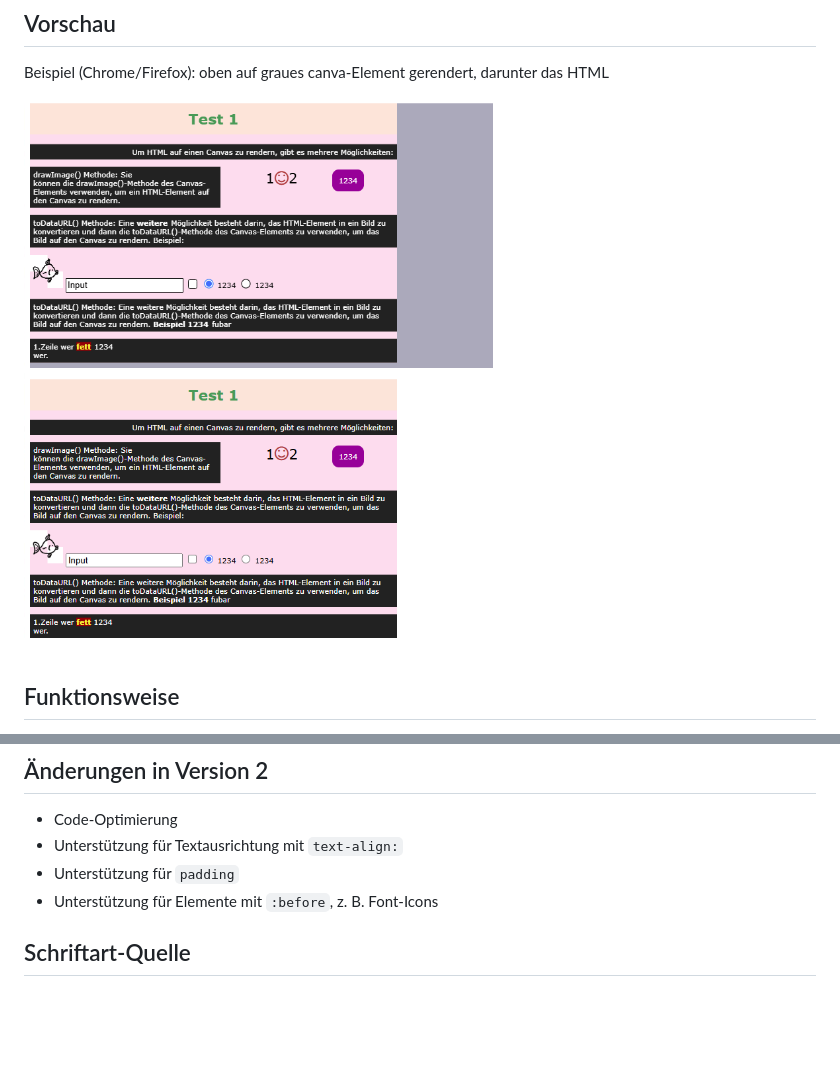
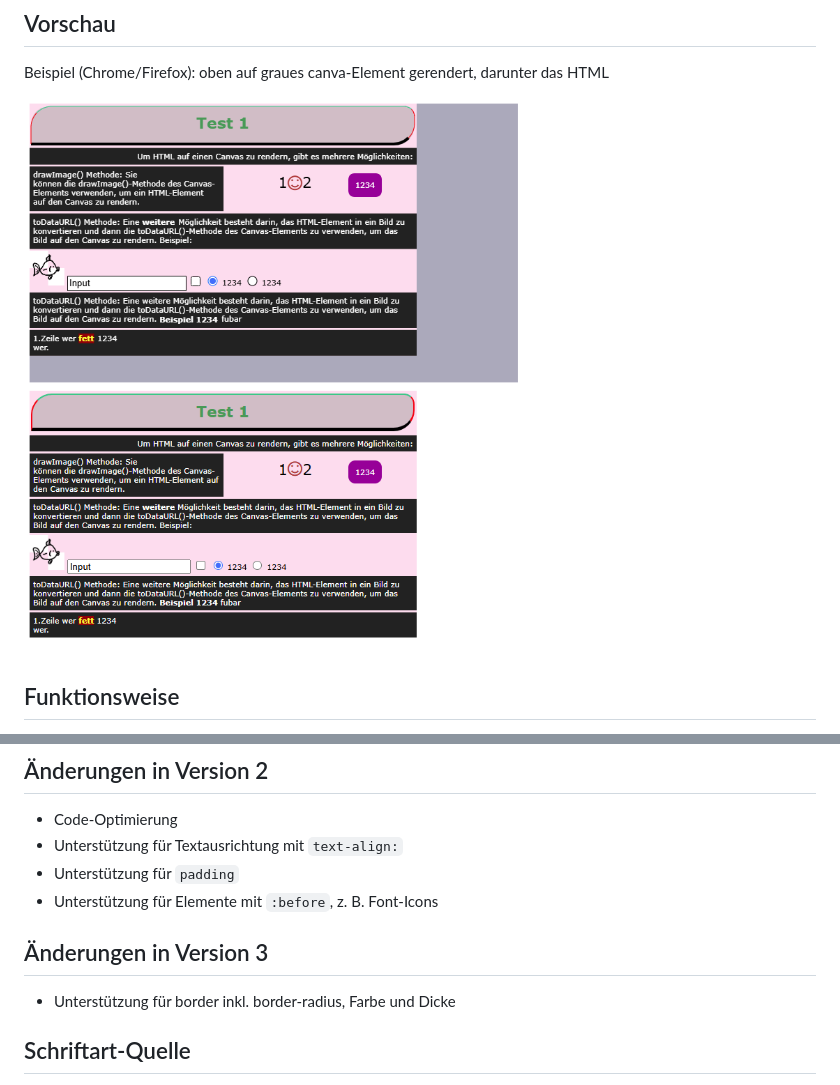
Before and after one commit to polygontwist/htmlcan, a Markdown page: README.md, 2 parts joined by grey strips. Drawn GitHub-style; pictures changed too: screenshot.png; blank space fills up the shorter version.

Commit message:
Version 3
Unterstützung für Border inkl. border-radius, Farbe und Dicke

```diff
--- a/README.md
+++ b/README.md
@@ -28,6 +28,9 @@ Auch klassische `<input>`-Elemente werden gerendert, allerdings ohne Interaktion
 - Unterstützung für Textausrichtung mit `text-align:`
 - Unterstützung für `padding`
 - Unterstützung für Elemente mit `:before`, z. B. Font-Icons
+
+## Änderungen in Version 3
+- Unterstützung für border inkl. border-radius, Farbe und Dicke
 
 ## Schriftart-Quelle
 - **URL:** [IcoMoon](https://icomoon.io/#icons-icomoon)
```
Also changed, not shown: 2 other files.
